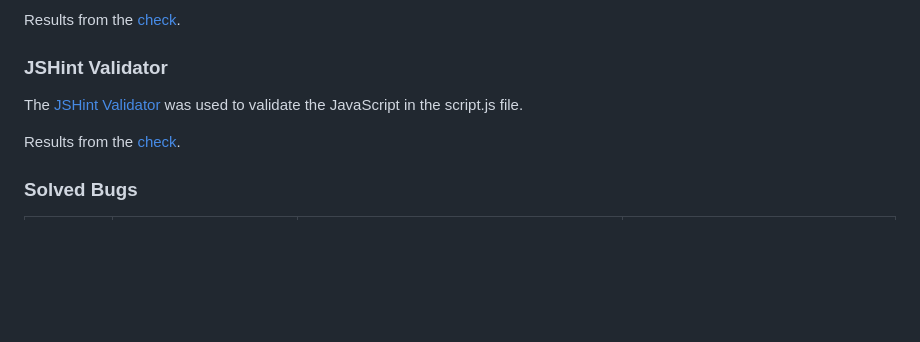
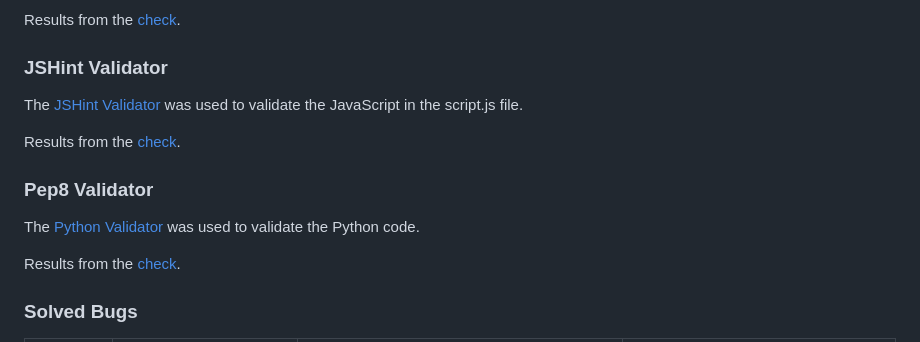
Before and after one commit to Lithill/Plant-Planner, a Markdown page: README.md, the part around the change. Rendered like a GitHub page; blank space fills up the shorter version.

Commit message:
Add Pep8 details to readme

```diff
--- a/README.md
+++ b/README.md
@@ -245,6 +245,12 @@ The [JSHint Validator](https://jshint.com/) was used to validate the JavaScript
 
 Results from the [check](#).
 
+### Pep8 Validator
+
+The [Python Validator](https://www.pythonchecker.com/) was used to validate the Python code.
+
+Results from the [check](#).
+
 ### Solved Bugs
 
 | Bug Number  | Expected behaviour | Actual behaviour | Solution |
```
